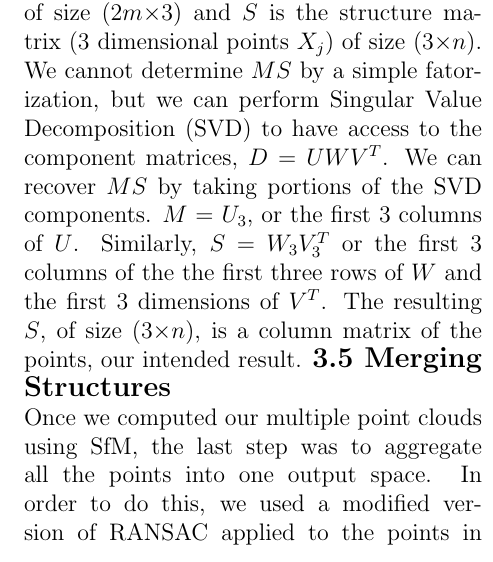
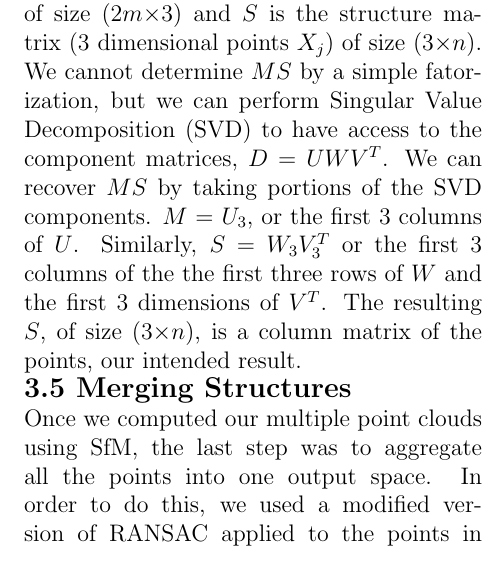
Before and after one commit to Vareto-Forks/amazon_3D, a LaTeX document (writeup.tex): part of one column of page 4 of 4, cut so that both start at the same text. Compiled offline with pdfLaTeX.

Commit message:
small change tex

```diff
--- a/writeup.tex
+++ b/writeup.tex
@@ -54,7 +53,7 @@ Where $n$ is the number of points on one image. Note that this can be expressed
 \[\hat{x}_{ij} = A_{i}(X_{j}  - {{1}\over{n}} \sum_{k=1}^{n} X_{k})\]
 This means that every point $\hat{x}_{ij} = A_{i}\hat{X}_{j}$, which means that if we put the center of the world coordinate system as the centroid, $\hat{x}_{ij} = A_{i}\hat{X}_{j} = A_{i}X_{j}$, allowing for factorization to occur. \\
 \indent With our newly centered data we can perform the factorization that is the key insight of the Tomasi-Kanade algorithm. First, it is necessary to create a measurement matrix $D$ of size (2$m \times n$), where $m$ is the number of frames and $n$ is again the number of points. The reason the factor of two is present is that the first $m$ dimensions of the matrix are the x coordinates of the points in the image plane, while the remaining $m$ dimensions are the y coordinates. \\
-\indent	With our measurement matrix $D$, we know both the structure and motion are obtainable via factorization. The measurements $D$ can be broken into $MS$, where $M$ is the motion (camera matrices and orientations) of size (2$m \times$3) and $S$ is the structure matrix (3 dimensional points $X_{j}$) of size (3$\times n$). We cannot determine $MS$ by a simple fatorization, but we can perform Singular Value Decomposition (SVD) to have access to the component matrices, $D = UWV^T$. We can recover $MS$ by taking portions of the SVD components. $M$ = $U_{3}$, or the first 3 columns of $U$. Similarly, $S$ = $W_{3}V^{T}_{3}$ or the first 3 columns of the the first three rows of $W$ and the first 3 dimensions of $V^{T}$. The resulting $S$, of size (3$\times n$), is a column matrix of the points, our intended result.
+\indent	With our measurement matrix $D$, we know both the structure and motion are obtainable via factorization. The measurements $D$ can be broken into $MS$, where $M$ is the motion (camera matrices and orientations) of size (2$m \times$3) and $S$ is the structure matrix (3 dimensional points $X_{j}$) of size (3$\times n$). We cannot determine $MS$ by a simple fatorization, but we can perform Singular Value Decomposition (SVD) to have access to the component matrices, $D = UWV^T$. We can recover $MS$ by taking portions of the SVD components. $M$ = $U_{3}$, or the first 3 columns of $U$. Similarly, $S$ = $W_{3}V^{T}_{3}$ or the first 3 columns of the the first three rows of $W$ and the first 3 dimensions of $V^{T}$. The resulting $S$, of size (3$\times n$), is a column matrix of the points, our intended result. \\
 {\large \textbf{3.5 Merging Structures}}\\
 Once we computed our multiple point clouds using SfM, the last step was to aggregate all the points into one output space. In order to do this, we used a modified version of RANSAC applied to the points in 3D space in our point clouds. To merge two point clouds together, we used the SURF descriptors of the image common to both point clouds to find the matches between points in the point clouds. The next step is to use RANSAC to find a 4x4 homography which maps points from the first point cloud to the second with the largest number of inliers. $H$ is a homogenized 4x4 matrix, so we homogenized the first point cloud, the calculated the points from the first cloud into the output space of the second point cloud by $P_2$ = $H*homogenizedP_1$. Once we then dehomogenized these points, we added them into the output space of the second point cloud, resulting in an image containing an aggregation of both point clouds. We then take two of these combined set of point clouds and combine them as well until we have a single point cloud containing all our keypoints.
 
```
Also changed, not shown: writeup.pdf, writeup.tex (1 more changed lines), 3 other files.
